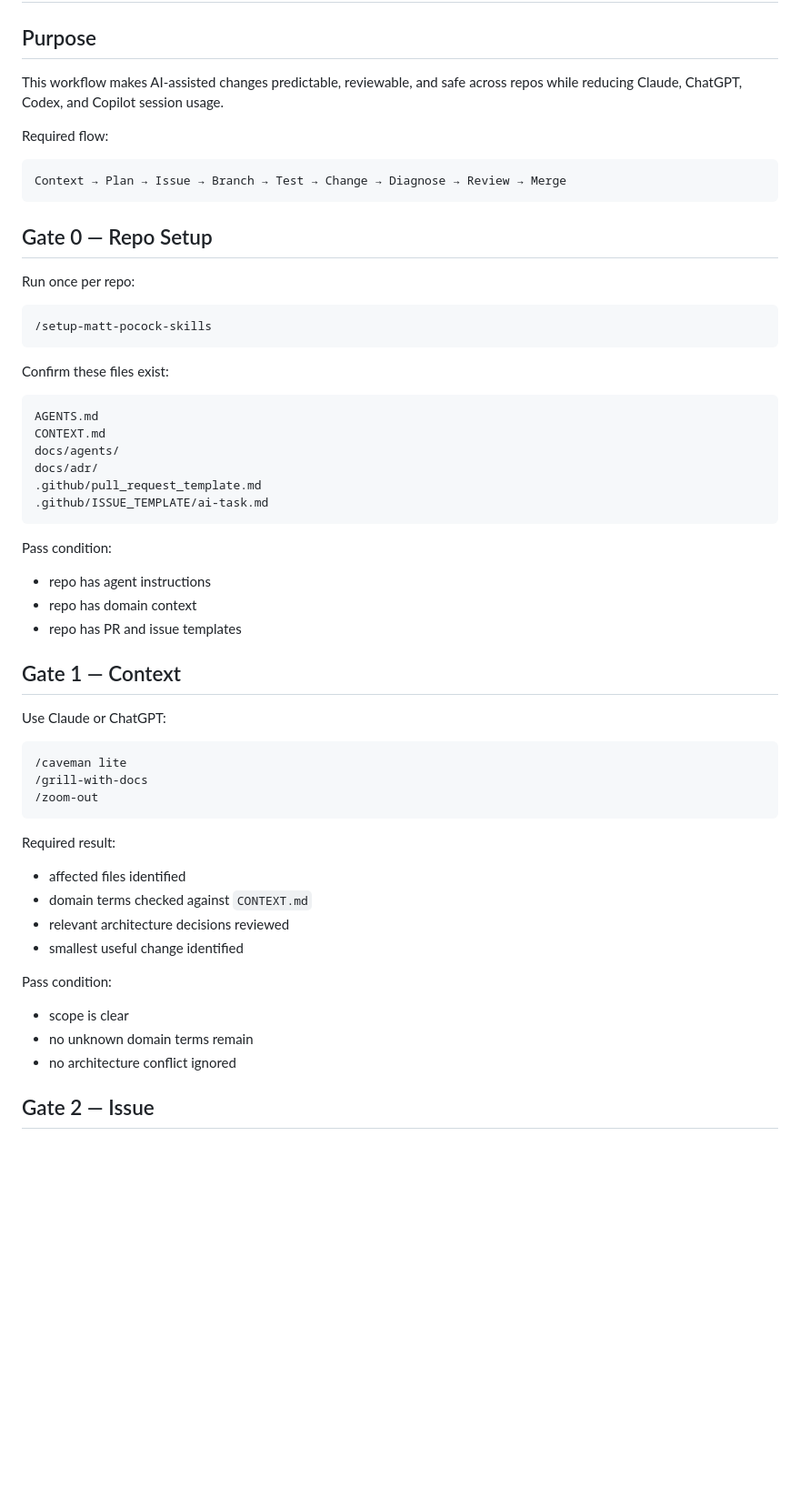
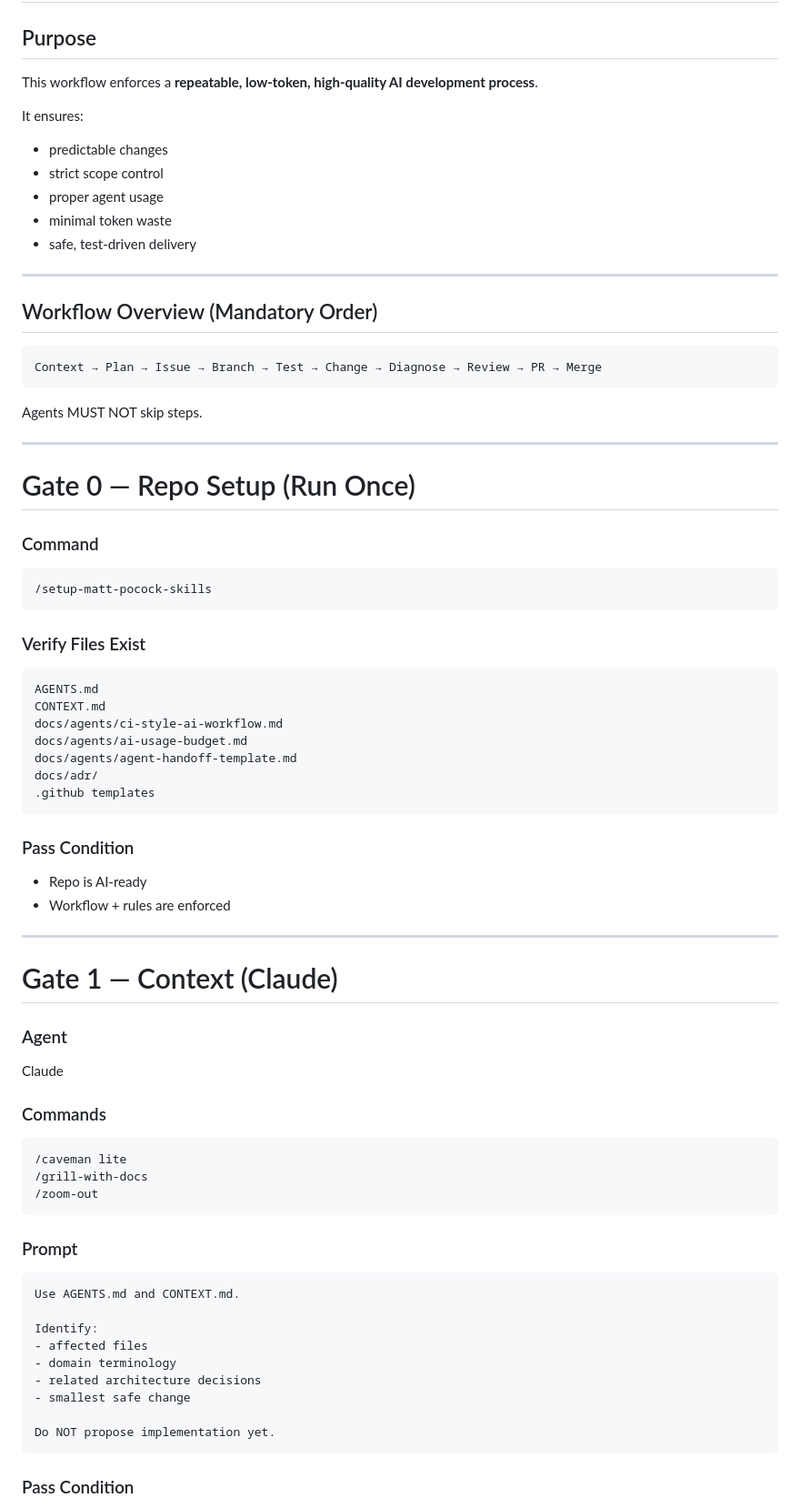
Before and after one commit to FugginOld/OSDB, a Markdown page: docs/agents/ci-style-ai-workflow.md, the part around one of its changes. Shown at 91% size. Rendered like a GitHub page; blank space fills up the shorter version.

````diff
--- a/docs/agents/ci-style-ai-workflow.md
+++ b/docs/agents/ci-style-ai-workflow.md
@@ -2,42 +2,62 @@
 
 ## Purpose
 
-This workflow makes AI-assisted changes predictable, reviewable, and safe across repos while reducing Claude, ChatGPT, Codex, and Copilot session usage.
+This workflow enforces a **repeatable, low-token, high-quality AI development process**.
 
-Required flow:
+It ensures:
+
+* predictable changes
+* strict scope control
+* proper agent usage
+* minimal token waste
+* safe, test-driven delivery
+
+---
+
+## Workflow Overview (Mandatory Order)
 
 ```text
-Context → Plan → Issue → Branch → Test → Change → Diagnose → Review → Merge
+Context → Plan → Issue → Branch → Test → Change → Diagnose → Review → PR → Merge
 ```
 
-## Gate 0 — Repo Setup
+Agents MUST NOT skip steps.
 
-Run once per repo:
+---
+
+# Gate 0 — Repo Setup (Run Once)
+
+### Command
 
 ```text
 /setup-matt-pocock-skills
 ```
 
-Confirm these files exist:
+### Verify Files Exist
 
 ```text
 AGENTS.md
 CONTEXT.md
-docs/agents/
+docs/agents/ci-style-ai-workflow.md
+docs/agents/ai-usage-budget.md
+docs/agents/agent-handoff-template.md
 docs/adr/
-.github/pull_request_template.md
-.github/ISSUE_TEMPLATE/ai-task.md
+.github templates
 ```
 
-Pass condition:
+### Pass Condition
 
-- repo has agent instructions
-- repo has domain context
-- repo has PR and issue templates
+* Repo is AI-ready
+* Workflow + rules are enforced
 
-## Gate 1 — Context
+---
 
-Use Claude or ChatGPT:
+# Gate 1 — Context (Claude)
+
+### Agent
+
+Claude
+
+### Commands
 
 ```text
 /caveman lite
@@ -45,18 +65,19 @@ Use Claude or ChatGPT:
 /zoom-out
 ```
 
-Required result:
+### Prompt
 
-- affected files identified
-- domain terms checked against `CONTEXT.md`
-- relevant architecture decisions reviewed
-- smallest useful change identified
+```text
+Use AGENTS.md and CONTEXT.md.
 
-Pass condition:
+Identify:
+- affected files
+- domain terminology
+- related architecture decisions
+- smallest safe change
 
-- scope is clear
-- no unknown domain terms remain
-- no architecture conflict ignored
+Do NOT propose implementation yet.
+```
 
-## Gate 2 — Issue
+### Pass Condition
 
````
Also changed, not shown: other parts of docs/agents/ci-style-ai-workflow.md (+233 -75 lines), AGENTS.md (+240 -88 lines).
